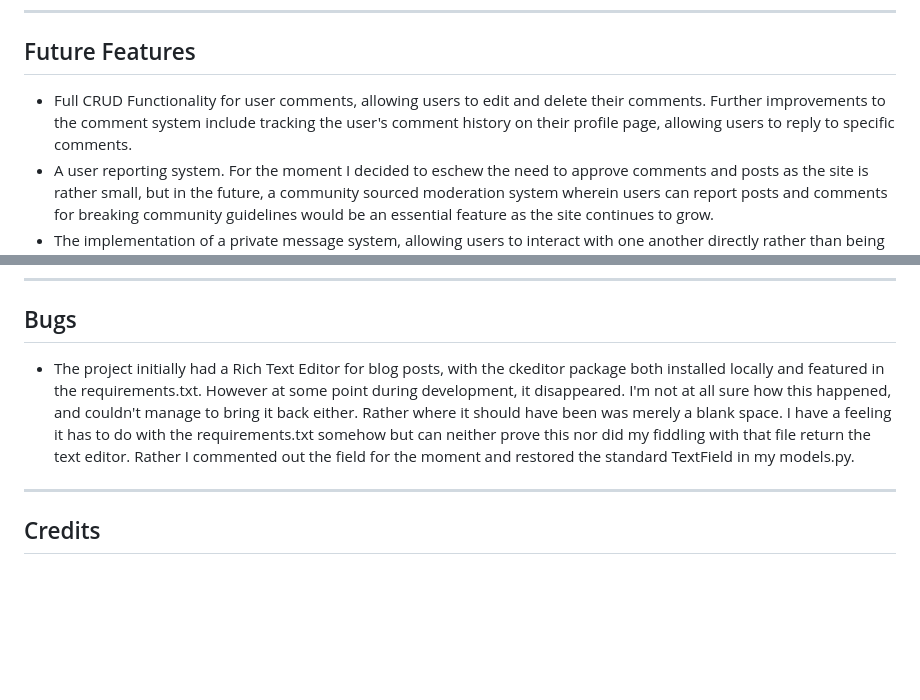
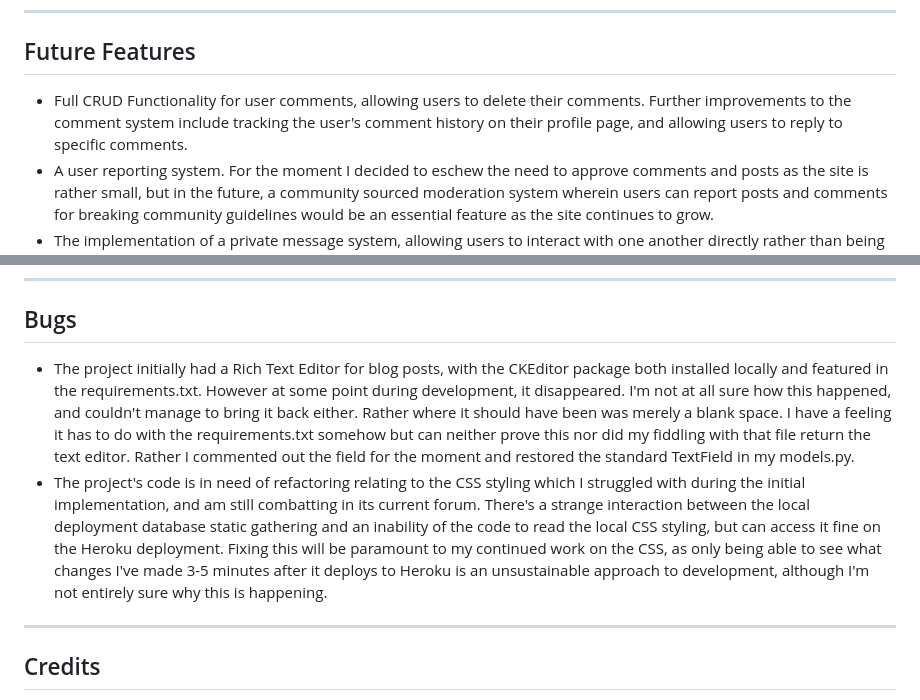
Before and after one commit to BrandonPCollins/my-project-4, a Markdown page: README.md, 2 parts joined by grey strips. Rendered like a GitHub page; blank space fills up the shorter version.

```diff
--- a/README.md
+++ b/README.md
@@ -243,7 +246,7 @@ As the base web-page themselves are relatively simple, Bootstrap's built-in resp
 
 ## Future Features
 
-* Full CRUD Functionality for user comments, allowing users to edit and delete their comments. Further improvements to the comment system include tracking the user's comment history on their profile page, allowing users to reply to specific comments.
+* Full CRUD Functionality for user comments, allowing users to delete their comments. Further improvements to the comment system include tracking the user's comment history on their profile page, and allowing users to reply to specific comments.
 * A user reporting system. For the moment I decided to eschew the need to approve comments and posts as the site is rather small, but in the future, a community sourced moderation system wherein users can report posts and comments for breaking community guidelines would be an essential feature as the site continues to grow.
 * The implementation of a private message system, allowing users to interact with one another directly rather than being restricted to the comment section of their posts.
 * Advanced Search Functionality to allow users to filter posts based on keywords or user profiles, rather than just the categories as on the current site.
@@ -254,7 +257,8 @@ As the base web-page themselves are relatively simple, Bootstrap's built-in resp
 
 ## Bugs
 
-* The project initially had a Rich Text Editor for blog posts, with the ckeditor package both installed locally and featured in the requirements.txt. However at some point during development, it disappeared. I'm not at all sure how this happened, and couldn't manage to bring it back either. Rather where it should have been was merely a blank space. I have a feeling it has to do with the requirements.txt somehow but can neither prove this nor did my fiddling with that file return the text editor. Rather I commented out the field for the moment and restored the standard TextField in my models.py.
+* The project initially had a Rich Text Editor for blog posts, with the CKEditor package both installed locally and featured in the requirements.txt. However at some point during development, it disappeared. I'm not at all sure how this happened, and couldn't manage to bring it back either. Rather where it should have been was merely a blank space. I have a feeling it has to do with the requirements.txt somehow but can neither prove this nor did my fiddling with that file return the text editor. Rather I commented out the field for the moment and restored the standard TextField in my models.py.
+* The project's code is in need of refactoring relating to the CSS styling which I struggled with during the initial implementation, and am still combatting in its current forum. There's a strange interaction between the local deployment database static gathering and an inability of the code to read the local CSS styling, but can access it fine on the Heroku deployment. Fixing this will be paramount to my continued work on the CSS, as only being able to see what changes I've made 3-5 minutes after it deploys to Heroku is an unsustainable approach to development, although I'm not entirely sure why this is happening.
 
 ---
 
```
Also changed, not shown: other parts of README.md (+4 -1 lines).
